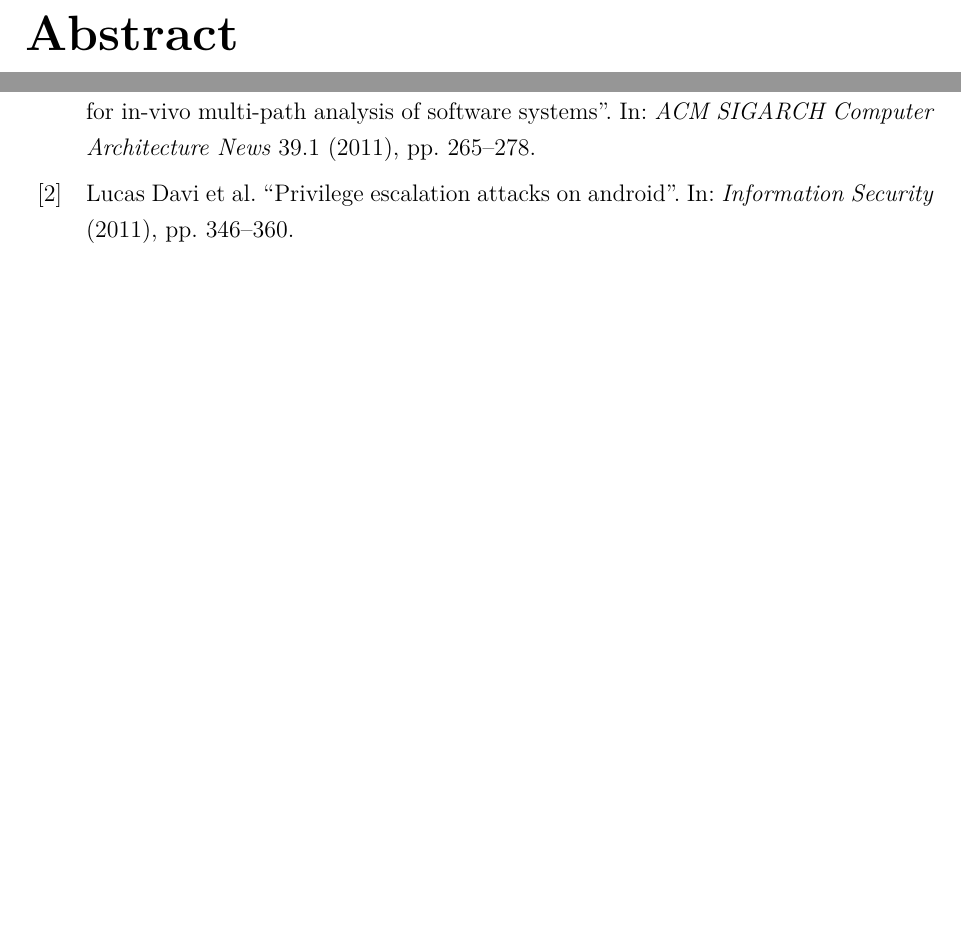
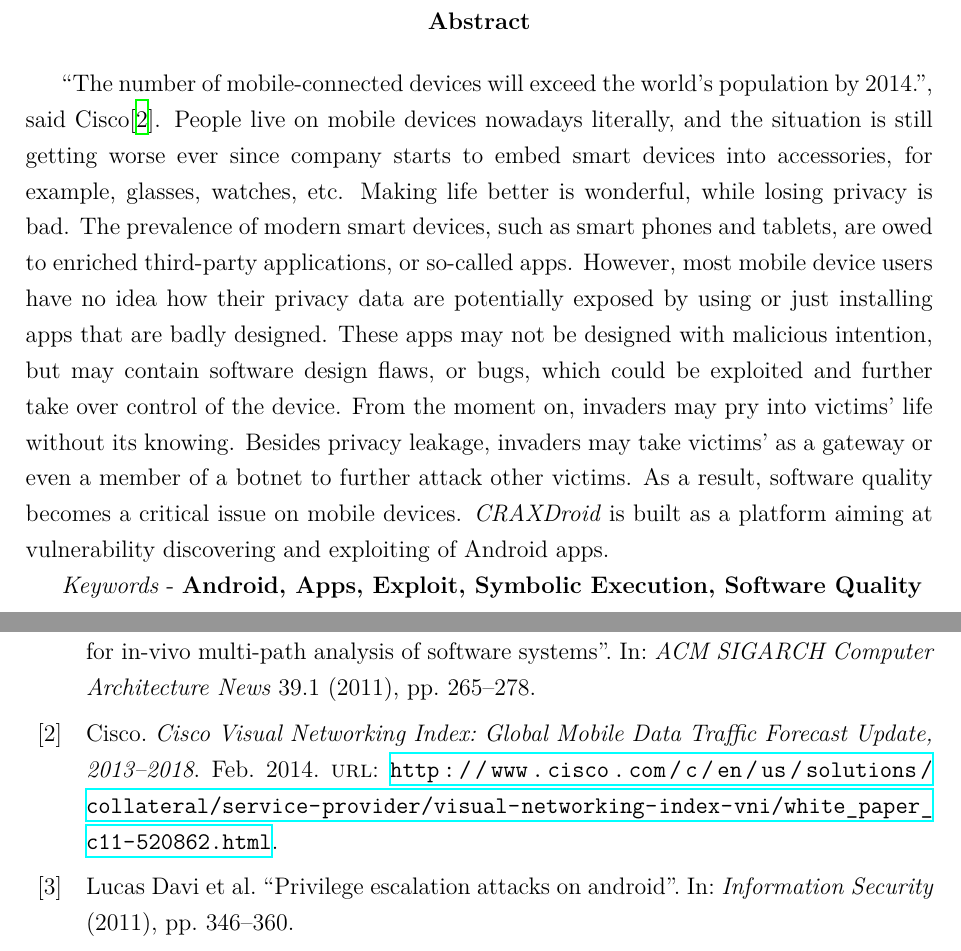
Before and after one commit to lancechentw/masters-thesis, a LaTeX thesis (thesis.tex, which reads abstract.tex): two parts of pages 2 and 19 of 20, joined at a grey line, cut so that both start at the same text, the shorter picture padded with empty space. Compiled offline with XeLaTeX.

Commit message:
Update abstract.tex
Signed-off-by: Lance Chen <cyen0312@gmail.com>

```diff
--- a/abstract.tex
+++ b/abstract.tex
@@ -1 +1,23 @@
-\chapter{Abstract}
+\begin{abstract}
+
+``The number of mobile-connected devices will exceed the world’s population by
+2014.'', said Cisco\autocite{cisco2014vni}. People live on mobile devices
+nowadays literally, and the situation is still getting worse ever since company
+starts to embed smart devices into accessories, for example, glasses, watches,
+etc. Making life better is wonderful, while losing privacy is bad. The
+prevalence of modern smart devices, such as smart phones and tablets, are owed
+to enriched third-party applications, or so-called apps. However, most mobile
+device users have no idea how their privacy data are potentially exposed by
+using or just installing apps that are badly designed. These apps may not be
+designed with malicious intention, but may contain software design flaws, or
+bugs, which could be exploited and further take over control of the device.
+From the moment on, invaders may pry into victims' life without its knowing.
+Besides privacy leakage, invaders may take victims' as a gateway or even a
+member of a botnet to further attack other victims. As a result, software
+quality becomes a critical issue on mobile devices. \emph{CRAXDroid} is
+built as a platform aiming at vulnerability discovering and exploiting of
+Android apps.
+
+\textit{Keywords} - \textbf{Android, Apps, Exploit, Symbolic Execution, Software Quality}
+
+\end{abstract}
```
Also changed, not shown: references.bib (+10 -0 lines).
